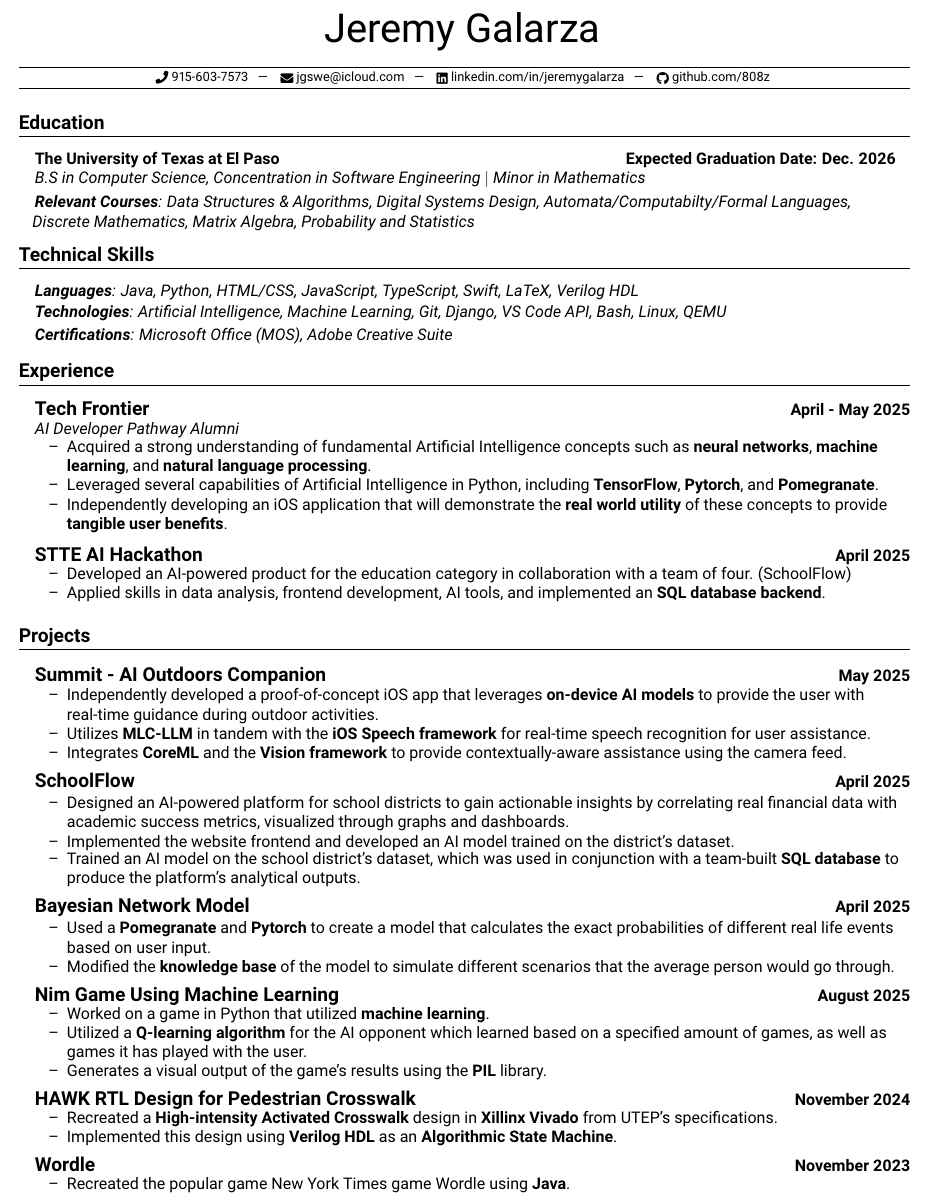
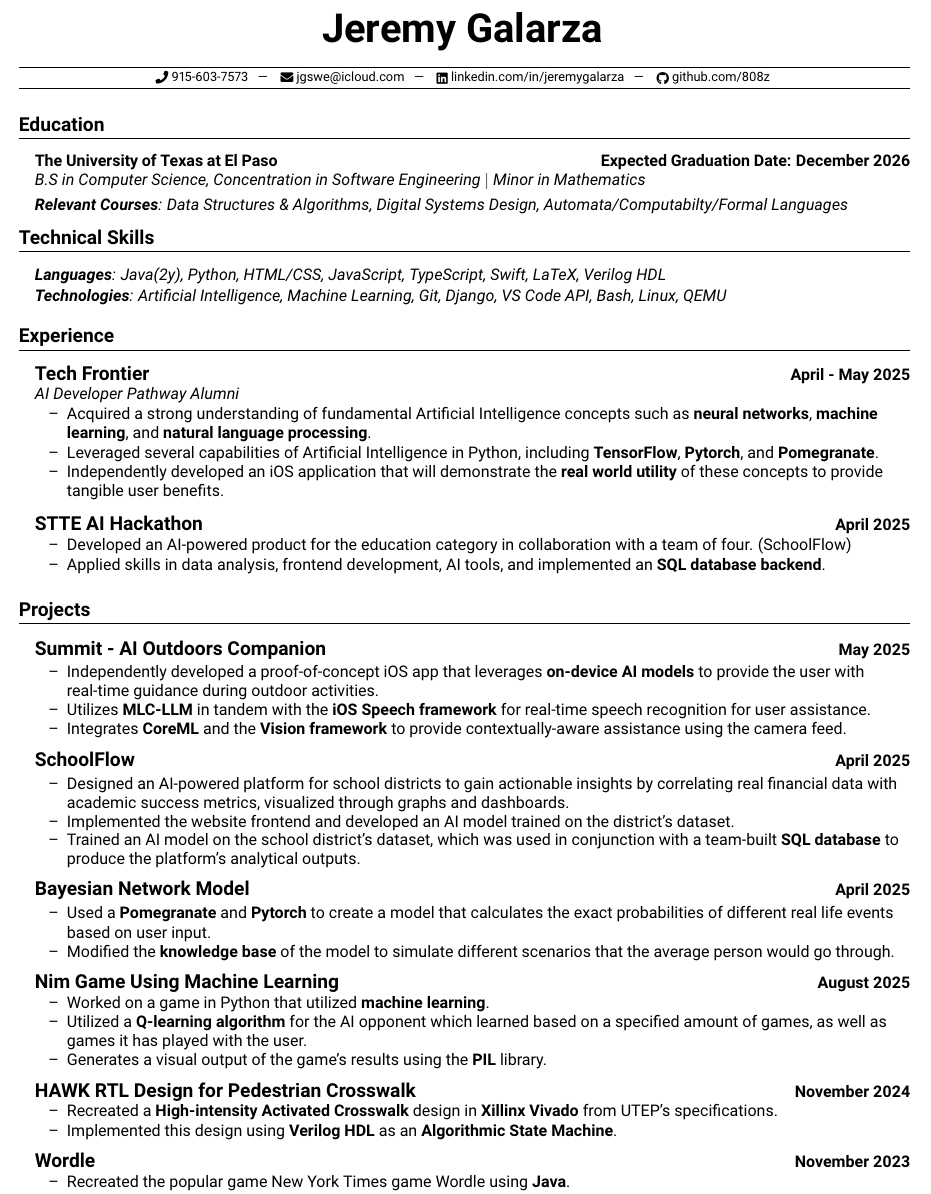
Before and after one commit to 808z/resume, a LaTeX CV (Resume.tex): part of the page, cut so that both start at the same text. Compiled offline with pdfLaTeX.

Commit message:
Finalized draft version for classwork

```diff
--- a/Resume.tex
+++ b/Resume.tex
@@ -12,7 +12,7 @@
   % Heading %
   %---------%
 
-  \documentTitle{Jeremy Galarza}{
+  \documentTitle{\textbf{Jeremy Galarza}}{
     \href{tel:9156037573}{
       \raisebox{-0.05\height} \faPhone\ 915-603-7573} ~ | ~
     \href{mailto:jgswe@icloud.com}{
@@ -29,11 +29,11 @@
 
 \vspace{0pt}
   \section{Education}
-  \headingBf{The University of Texas at El Paso \hspace{7.5cm}Expected Graduation Date: Dec. 2026}{}
+  \headingBf{The University of Texas at El Paso \hspace{7.0cm}Expected Graduation Date: December 2026}{}
   \headingIt{B.S in Computer Science, Concentration in Software Engineering $|$ Minor in Mathematics \hspace{7.9cm}}{}
   \vspace{3pt}
-  \headingIt{\textbf{Relevant Courses}: Data Structures \& Algorithms, Digital Systems Design, Automata/Computabilty/Formal Languages,
-  \\\hspace{0.3cm}Discrete Mathematics, Matrix Algebra, Probability and Statistics}{}
+  \headingIt{\textbf{Relevant Courses}: Data Structures \& Algorithms, Digital Systems Design, Automata/Computabilty/Formal Languages}{}
+  %\\\hspace{0.3cm}Discrete Mathematics, Matrix Algebra, Probability and Statistics}{}
   \vspace{-2pt}
 
   %--------%
@@ -41,11 +41,11 @@
   %--------%
 \vspace{0pt}
   \section{Technical Skills}
-    \headingIt{\textbf{Languages}: Java, Python, HTML/CSS, JavaScript, TypeScript, Swift, LaTeX, Verilog HDL}{}
+    \headingIt{\textbf{Languages}: Java(2y), Python, HTML/CSS, JavaScript, TypeScript, Swift, LaTeX, Verilog HDL}{}
     \vspace{1pt}
     \headingIt{\textbf{Technologies}: Artificial Intelligence, Machine Learning, Git, Django, VS Code API, Bash, Linux, QEMU}{}
     \vspace{2pt}
-    \headingIt{\textbf{Certifications}: Microsoft Office (MOS), Adobe Creative Suite }{}
+    %\headingIt{\textbf{Certifications}: Microsoft Office (MOS), Adobe Creative Suite }{}
 
   %------------%
   % Experience %
@@ -61,7 +61,7 @@
   \vspace{1pt}
   \item Leveraged several capabilities of Artificial Intelligence in Python, including \textbf{TensorFlow}, \textbf{Pytorch}, and \textbf{Pomegranate}.
   \vspace{1pt}
-  \item Independently developing an iOS application that will demonstrate the \textbf{real world utility} of these concepts to provide \textbf{tangible user benefits}.
+  \item Independently developed an iOS application that will demonstrate the \textbf{real world utility} of these concepts to provide tangible user benefits.
   \vspace{2pt}
 \end{resume_list}
 
```
Also changed, not shown: Resume.pdf.
